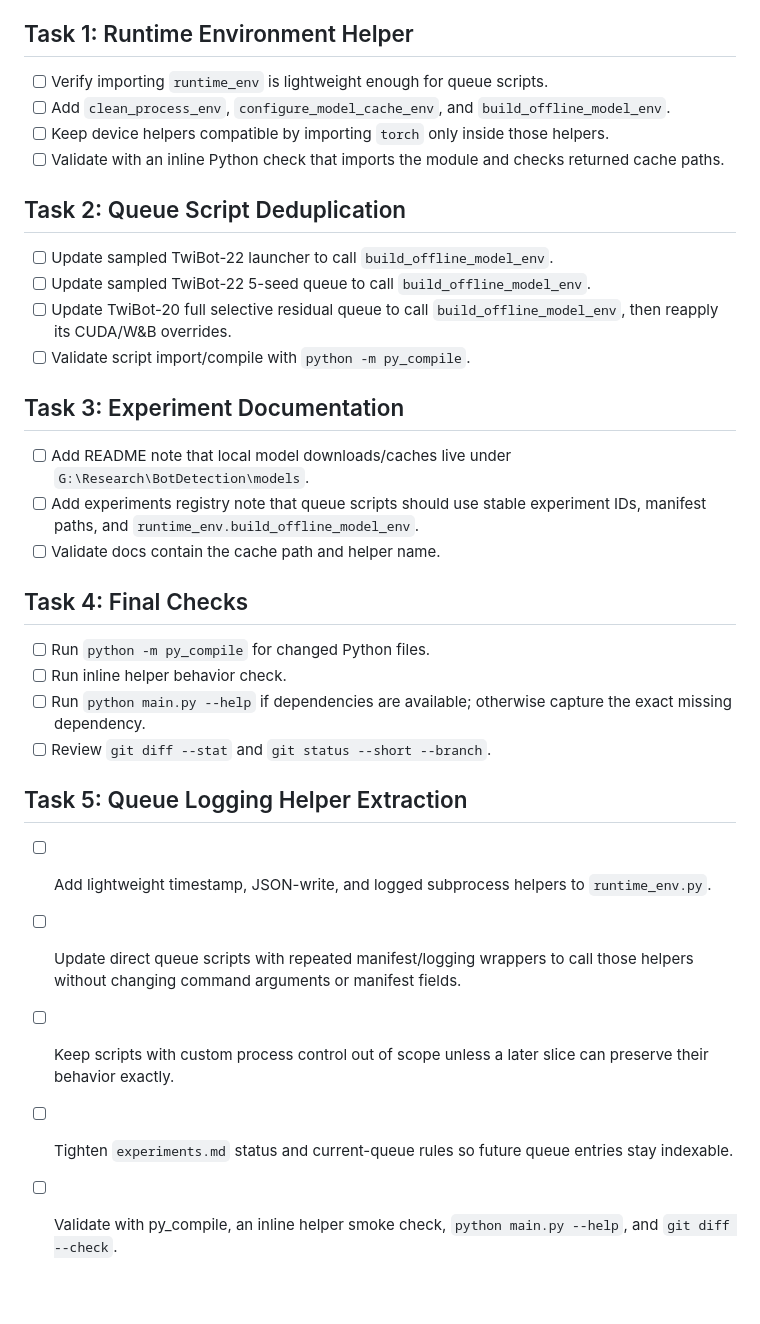
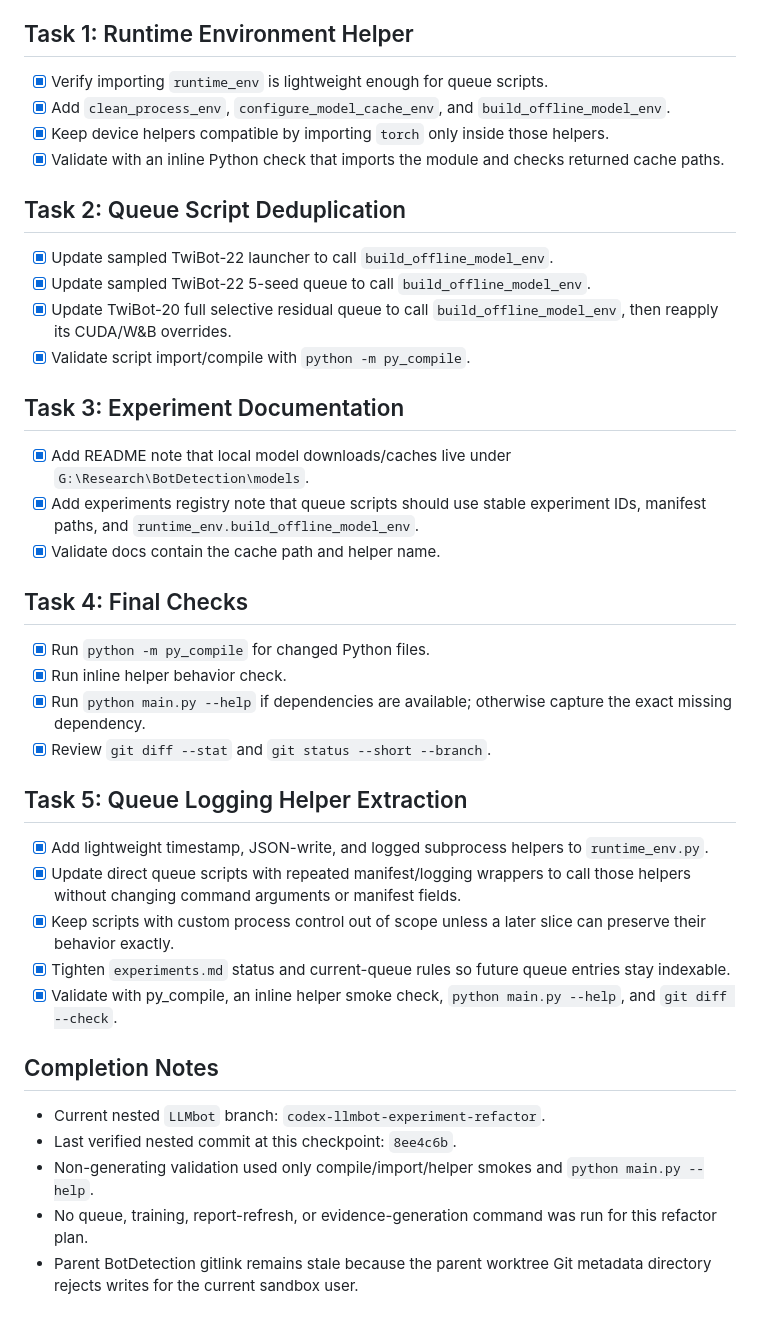
Before and after one commit to Pineapplee01/LLMbot, a Markdown page: experiment_refactor_plan_2026-06-21.md, the part around the change. GitHub-like rendering; blank space fills up the shorter version.

Commit message:
Record completed experiment runtime refactor scope
The experiment runtime refactor plan still presented completed helper extraction and documentation work as pending. This updates the plan into a checkpoint document so future agents can see what was verified, what was intentionally not run, and why the parent gitlink still lags.

Constraint: This is documentation state only; it must not claim generated experiment evidence or hide the parent worktree metadata permission blocker.

Rejected: Leave the plan unchecked for historical traceability | stale task state would mislead future cleanup and validation passes.

Confidence: high

Scope-risk: narrow

Reversibility: clean

Directive: Update this plan when new runtime-helper slices land, and keep evidence-generation exclusions explicit.

Tested: python -m py_compile runtime_env.py launch_sampled_twibot22_base5_20260620.py run_sampled_twibot22_base_5seed_20260620.py run_twibot20_formal5_ablation_completion_20260620.py run_twibot20_full_selective_residual_5seed_20260620.py extract_raw_roberta_embeddings_20260620.py summarize_formal_runs_20260620.py; python main.py --help; inline runtime_env helper behavior check; docs grep for cache/helper notes; git diff --check

Not-tested: Did not run queue, training, report-refresh, or evidence-generation commands.

Co-authored-by: OmX <omx@oh-my-codex.dev>

```diff
--- a/experiment_refactor_plan_2026-06-21.md
+++ b/experiment_refactor_plan_2026-06-21.md
@@ -28,35 +28,43 @@ Out of scope:
 
 ## Task 1: Runtime Environment Helper
 
-- [ ] Verify importing `runtime_env` is lightweight enough for queue scripts.
-- [ ] Add `clean_process_env`, `configure_model_cache_env`, and `build_offline_model_env`.
-- [ ] Keep device helpers compatible by importing `torch` only inside those helpers.
-- [ ] Validate with an inline Python check that imports the module and checks returned cache paths.
+- [x] Verify importing `runtime_env` is lightweight enough for queue scripts.
+- [x] Add `clean_process_env`, `configure_model_cache_env`, and `build_offline_model_env`.
+- [x] Keep device helpers compatible by importing `torch` only inside those helpers.
+- [x] Validate with an inline Python check that imports the module and checks returned cache paths.
 
 ## Task 2: Queue Script Deduplication
 
-- [ ] Update sampled TwiBot-22 launcher to call `build_offline_model_env`.
-- [ ] Update sampled TwiBot-22 5-seed queue to call `build_offline_model_env`.
-- [ ] Update TwiBot-20 full selective residual queue to call `build_offline_model_env`, then reapply its CUDA/W&B overrides.
-- [ ] Validate script import/compile with `python -m py_compile`.
+- [x] Update sampled TwiBot-22 launcher to call `build_offline_model_env`.
+- [x] Update sampled TwiBot-22 5-seed queue to call `build_offline_model_env`.
+- [x] Update TwiBot-20 full selective residual queue to call `build_offline_model_env`, then reapply its CUDA/W&B overrides.
+- [x] Validate script import/compile with `python -m py_compile`.
 
 ## Task 3: Experiment Documentation
 
-- [ ] Add README note that local model downloads/caches live under `G:\Research\BotDetection\models`.
-- [ ] Add experiments registry note that queue scripts should use stable experiment IDs, manifest paths, and `runtime_env.build_offline_model_env`.
-- [ ] Validate docs contain the cache path and helper name.
+- [x] Add README note that local model downloads/caches live under `G:\Research\BotDetection\models`.
+- [x] Add experiments registry note that queue scripts should use stable experiment IDs, manifest paths, and `runtime_env.build_offline_model_env`.
+- [x] Validate docs contain the cache path and helper name.
 
 ## Task 4: Final Checks
 
-- [ ] Run `python -m py_compile` for changed Python files.
-- [ ] Run inline helper behavior check.
-- [ ] Run `python main.py --help` if dependencies are available; otherwise capture the exact missing dependency.
-- [ ] Review `git diff --stat` and `git status --short --branch`.
+- [x] Run `python -m py_compile` for changed Python files.
+- [x] Run inline helper behavior check.
+- [x] Run `python main.py --help` if dependencies are available; otherwise capture the exact missing dependency.
+- [x] Review `git diff --stat` and `git status --short --branch`.
 
 ## Task 5: Queue Logging Helper Extraction
 
-- [ ] Add lightweight timestamp, JSON-write, and logged subprocess helpers to `runtime_env.py`.
-- [ ] Update direct queue scripts with repeated manifest/logging wrappers to call those helpers without changing command arguments or manifest fields.
-- [ ] Keep scripts with custom process control out of scope unless a later slice can preserve their behavior exactly.
-- [ ] Tighten `experiments.md` status and current-queue rules so future queue entries stay indexable.
-- [ ] Validate with py_compile, an inline helper smoke check, `python main.py --help`, and `git diff --check`.
+- [x] Add lightweight timestamp, JSON-write, and logged subprocess helpers to `runtime_env.py`.
+- [x] Update direct queue scripts with repeated manifest/logging wrappers to call those helpers without changing command arguments or manifest fields.
+- [x] Keep scripts with custom process control out of scope unless a later slice can preserve their behavior exactly.
+- [x] Tighten `experiments.md` status and current-queue rules so future queue entries stay indexable.
+- [x] Validate with py_compile, an inline helper smoke check, `python main.py --help`, and `git diff --check`.
+
+## Completion Notes
+
+- Current nested `LLMbot` branch: `codex-llmbot-experiment-refactor`.
+- Last verified nested commit at this checkpoint: `8ee4c6b`.
+- Non-generating validation used only compile/import/helper smokes and `python main.py --help`.
+- No queue, training, report-refresh, or evidence-generation command was run for this refactor plan.
+- Parent BotDetection gitlink remains stale because the parent worktree Git metadata directory rejects writes for the current sandbox user.
```
